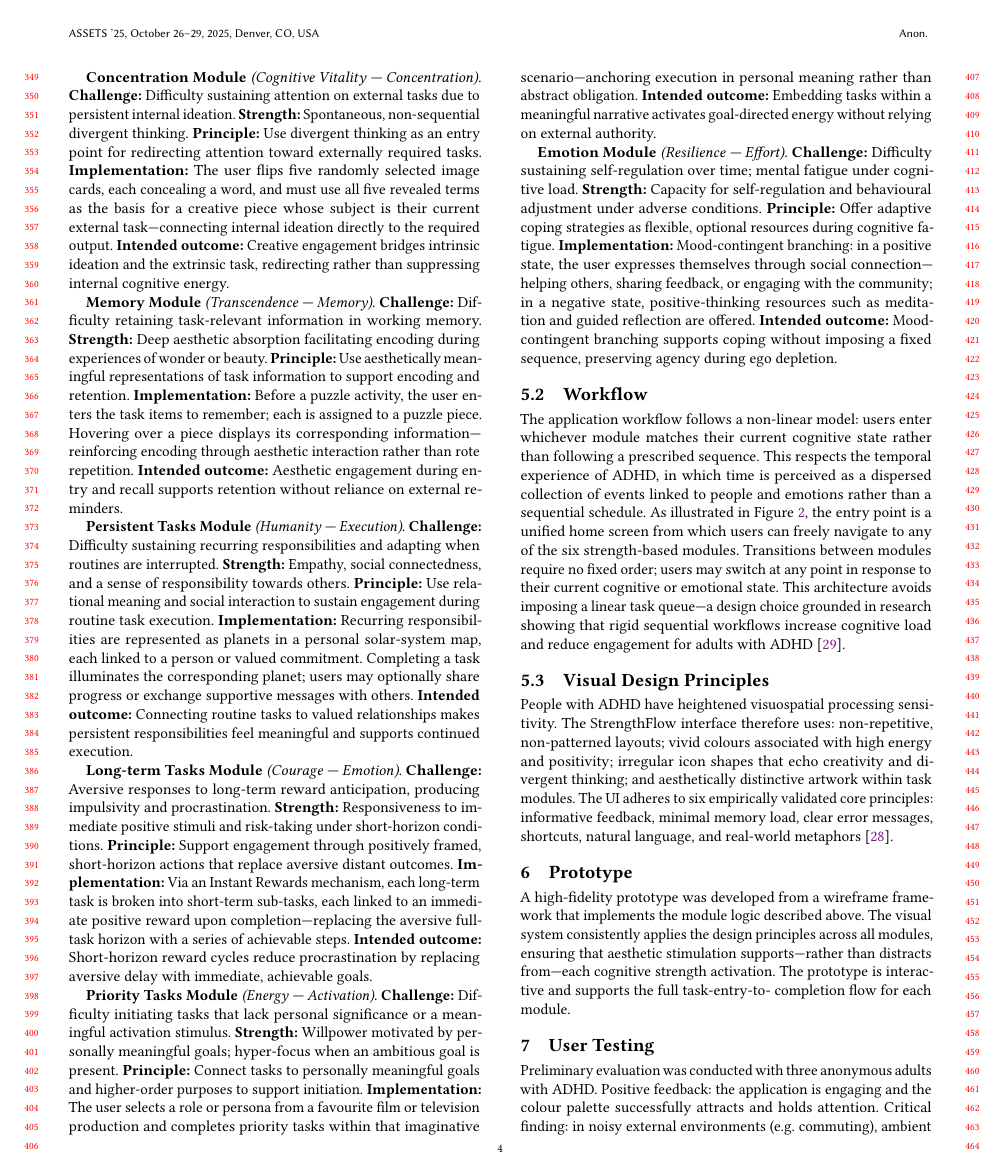
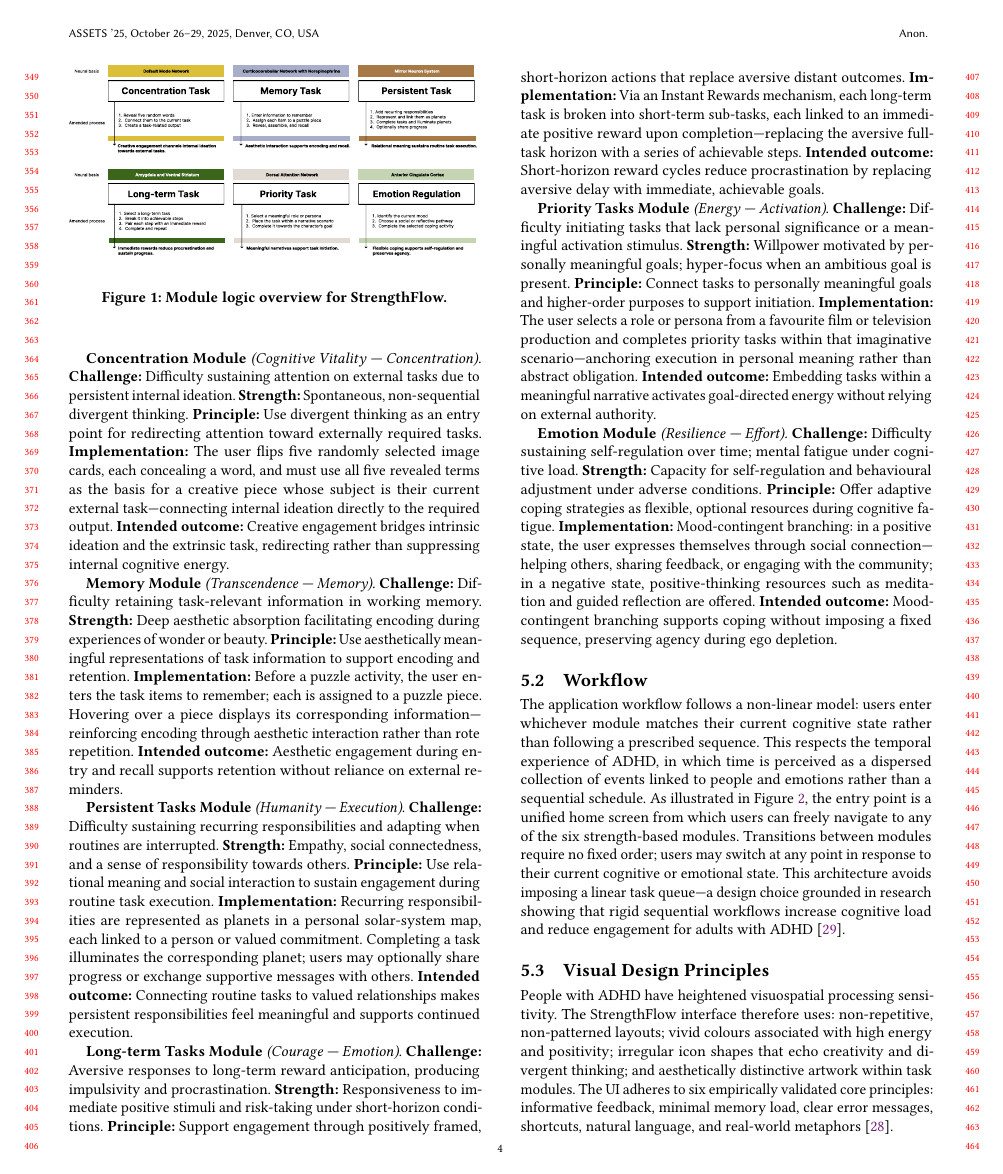
Before and after one commit to Rayray09/ADHD-Assets-poster, a LaTeX paper (sigconf.tex): page 4 of 7. Compiled offline with pdfLaTeX.

Commit message:
Update sigconf.tex

```diff
--- a/sigconf.tex
+++ b/sigconf.tex
@@ -334,6 +334,13 @@ StrengthFlow implements one interaction module per strength--deficit pairing.
 Each module is described across five dimensions: challenge, cognitive strength,
 design principle, implementation, and intended outcome.
 
+\begin{figure}[t]
+  \centering
+  \includegraphics[width=0.5\textwidth]{ModuleLogic2.pdf}
+  \caption{Module logic overview for StrengthFlow.}
+  \label{fig:module-logic}
+\end{figure}
+
 \textbf{Concentration Module} \textit{(Cognitive Vitality — Concentration).}
 \textbf{Challenge:} Difficulty sustaining attention on external tasks due to persistent internal ideation.
 \textbf{Strength:} Spontaneous, non-sequential divergent thinking.
```
Also changed, not shown: sigconf.tex (7 more changed lines).
